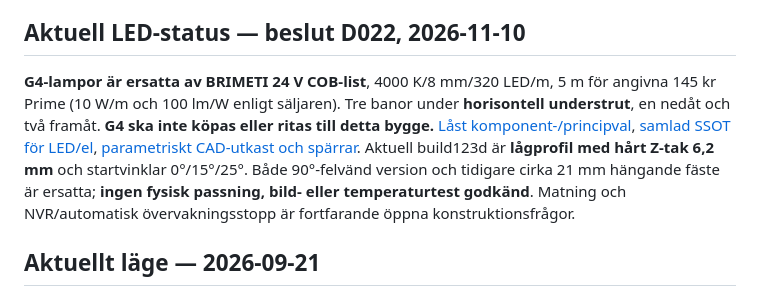
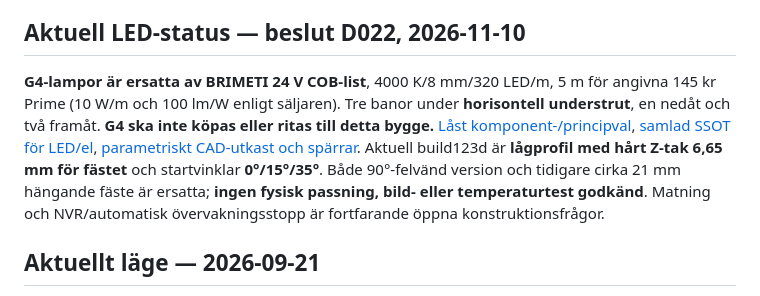
Before and after one commit to kingkongola/lowrider, a Markdown page: README.md, the part around the change. Drawn GitHub-style.

Commit message:
docs: sync 35-degree LED choice and 6.65mm CAD Z guard

```diff
--- a/README.md
+++ b/README.md
@@ -6,7 +6,7 @@ Det här repot är single source of truth för den LowRider V4 som faktiskt bygg
 
 ## Aktuell LED-status — beslut D022, 2026-11-10
 
-**G4-lampor är ersatta av BRIMETI 24 V COB-list**, 4000 K/8 mm/320 LED/m, 5 m för angivna 145 kr Prime (10 W/m och 100 lm/W enligt säljaren). Tre banor under **horisontell understrut**, en nedåt och två framåt. **G4 ska inte köpas eller ritas till detta bygge.** [Låst komponent-/principval](DECISIONS.md#d022--cob-list-ersätter-g4-lampor-för-lowrider-belysning), [samlad SSOT för LED/el](machine/EL_BELYSNING_OCH_STOPP.md), [parametriskt CAD-utkast och spärrar](machine/delar/led/README.md). Aktuell build123d är **lågprofil med hårt Z-tak 6,2 mm** och startvinklar 0°/15°/25°. Både 90°-felvänd version och tidigare cirka 21 mm hängande fäste är ersatta; **ingen fysisk passning, bild- eller temperaturtest godkänd**. Matning och NVR/automatisk övervakningsstopp är fortfarande öppna konstruktionsfrågor.
+**G4-lampor är ersatta av BRIMETI 24 V COB-list**, 4000 K/8 mm/320 LED/m, 5 m för angivna 145 kr Prime (10 W/m och 100 lm/W enligt säljaren). Tre banor under **horisontell understrut**, en nedåt och två framåt. **G4 ska inte köpas eller ritas till detta bygge.** [Låst komponent-/principval](DECISIONS.md#d022--cob-list-ersätter-g4-lampor-för-lowrider-belysning), [samlad SSOT för LED/el](machine/EL_BELYSNING_OCH_STOPP.md), [parametriskt CAD-utkast och spärrar](machine/delar/led/README.md). Aktuell build123d är **lågprofil med hårt Z-tak 6,65 mm för fästet** och startvinklar **0°/15°/35°**. Både 90°-felvänd version och tidigare cirka 21 mm hängande fäste är ersatta; **ingen fysisk passning, bild- eller temperaturtest godkänd**. Matning och NVR/automatisk övervakningsstopp är fortfarande öppna konstruktionsfrågor.
 
 ## Aktuellt läge — 2026-09-21
 
```
